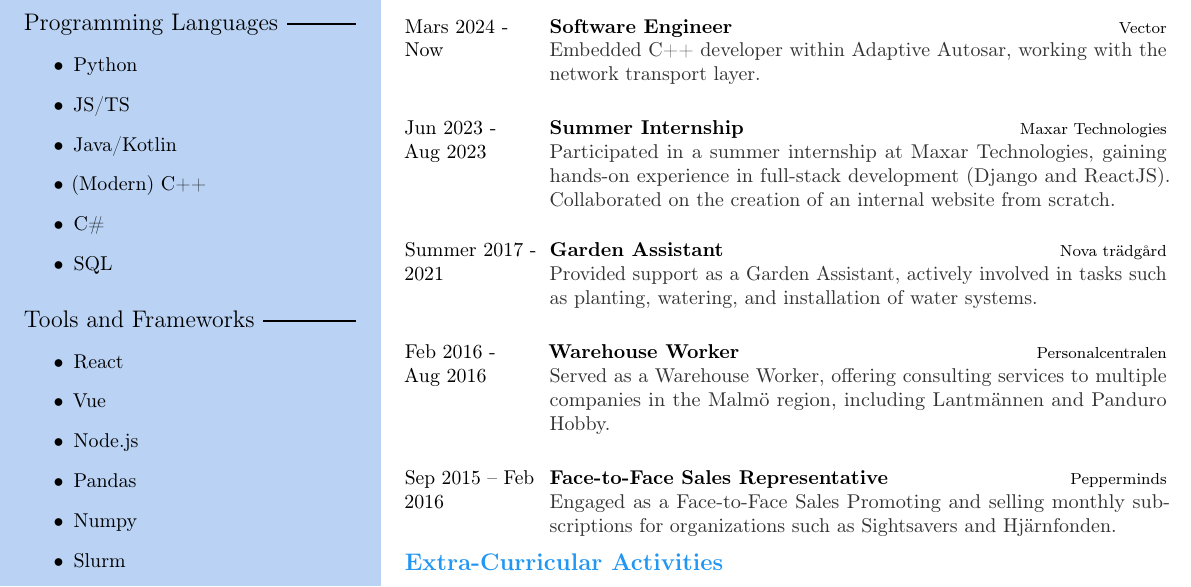
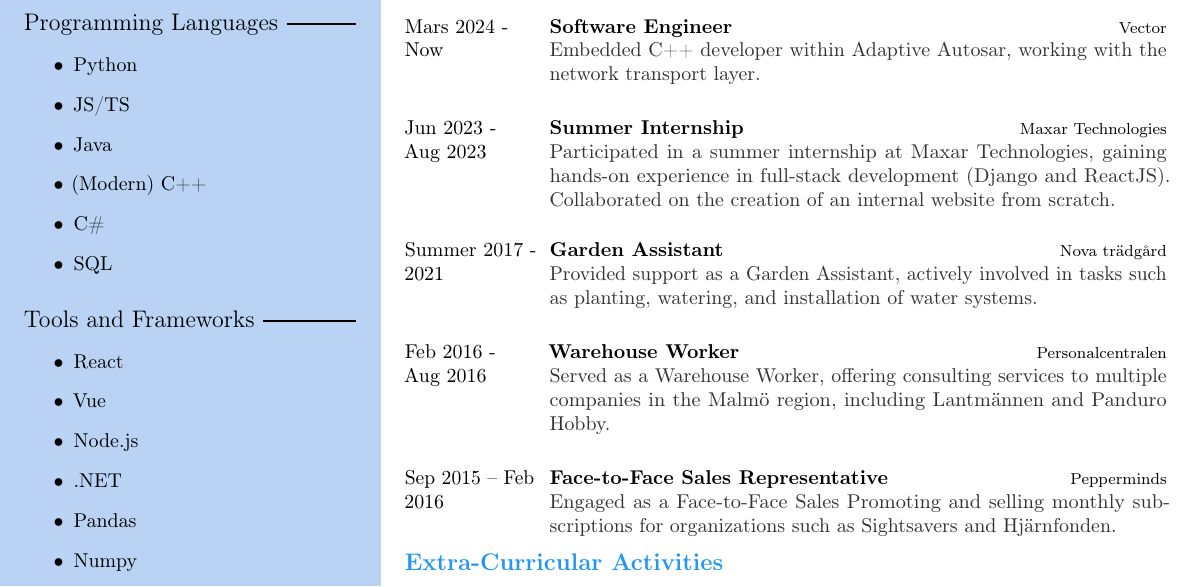
Before and after one commit to Znarvl/CV, a LaTeX CV (CV.tex): part of the page, cut so that both start at the same text. Compiled offline with pdfLaTeX.

Commit message:
Update cv

```diff
--- a/CV.tex
+++ b/CV.tex
@@ -94,7 +94,7 @@
     \begin{itemize}
         \item Python
         \item JS/TS
-        \item Java/Kotlin
+        \item Java
         \item (Modern) C++
         \item C\#
         \item SQL
@@ -105,6 +105,7 @@
         \item React
         \item Vue
         \item Node.js
+        \item .NET
         \item Pandas
         \item Numpy
         \item Slurm
```
Also changed, not shown: CV.pdf, CV.tex (2 more changed lines).
